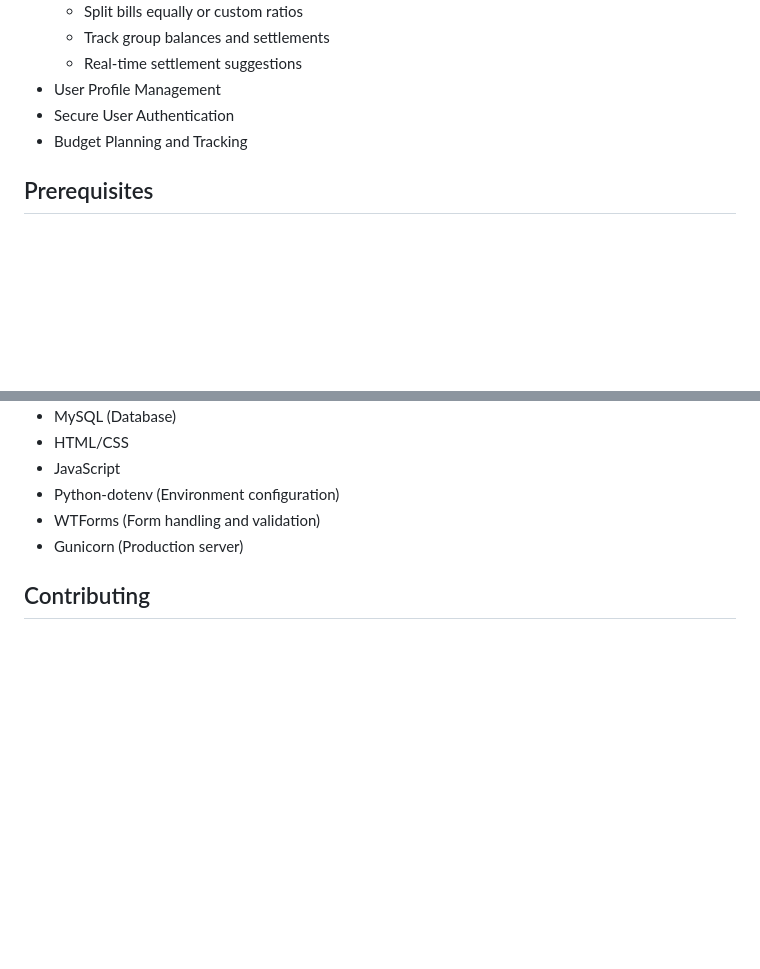
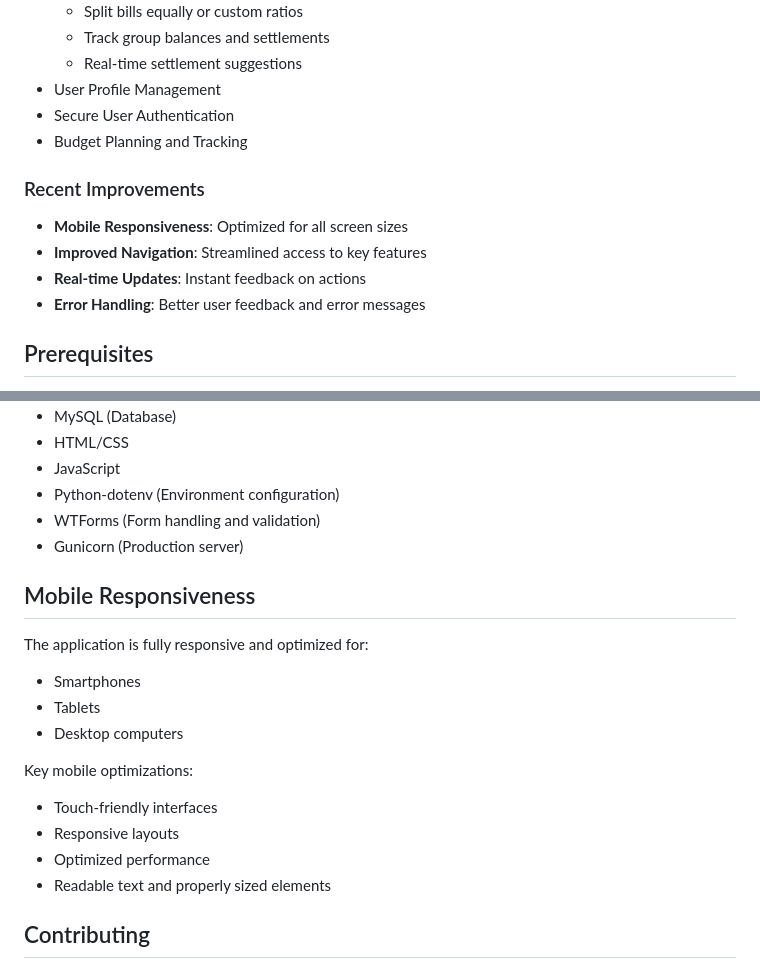
Before and after one commit to varshini-1396/Expense-Tracker-and-Splitter, a Markdown page: README.md, 2 parts joined by grey strips. Rendered like a GitHub page; blank space fills up the shorter version.

Commit message:
Enhance README.md with Recent Improvements and Mobile Responsiveness Details
- Added a section highlighting recent improvements, including mobile responsiveness, improved navigation, real-time updates, and better error handling.
- Expanded the mobile responsiveness section to detail optimizations for smartphones, tablets, and desktops, emphasizing touch-friendly interfaces and performance enhancements.

```diff
--- a/README.md
+++ b/README.md
@@ -19,6 +19,13 @@ A web-based personal finance management system that helps users track their expe
 - User Profile Management
 - Secure User Authentication
 - Budget Planning and Tracking
+
+### Recent Improvements
+
+- **Mobile Responsiveness**: Optimized for all screen sizes
+- **Improved Navigation**: Streamlined access to key features
+- **Real-time Updates**: Instant feedback on actions
+- **Error Handling**: Better user feedback and error messages
 
 ## Prerequisites
 
@@ -117,6 +124,21 @@ moneymate/
 - WTForms (Form handling and validation)
 - Gunicorn (Production server)
 
+## Mobile Responsiveness
+
+The application is fully responsive and optimized for:
+
+- Smartphones
+- Tablets
+- Desktop computers
+
+Key mobile optimizations:
+
+- Touch-friendly interfaces
+- Responsive layouts
+- Optimized performance
+- Readable text and properly sized elements
+
 ## Contributing
 
 1. Fork the repository
```
